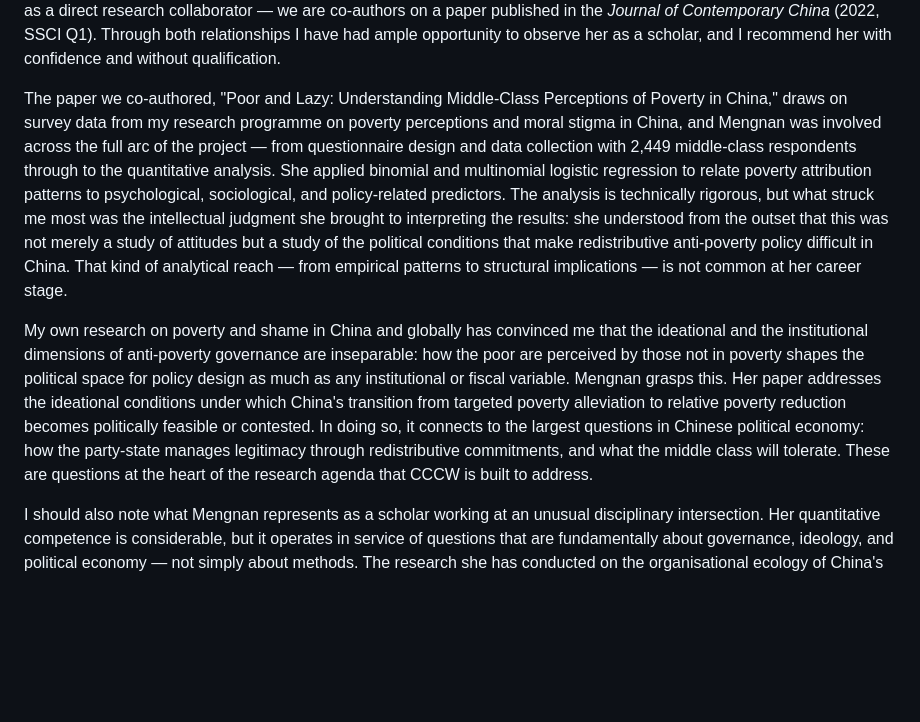
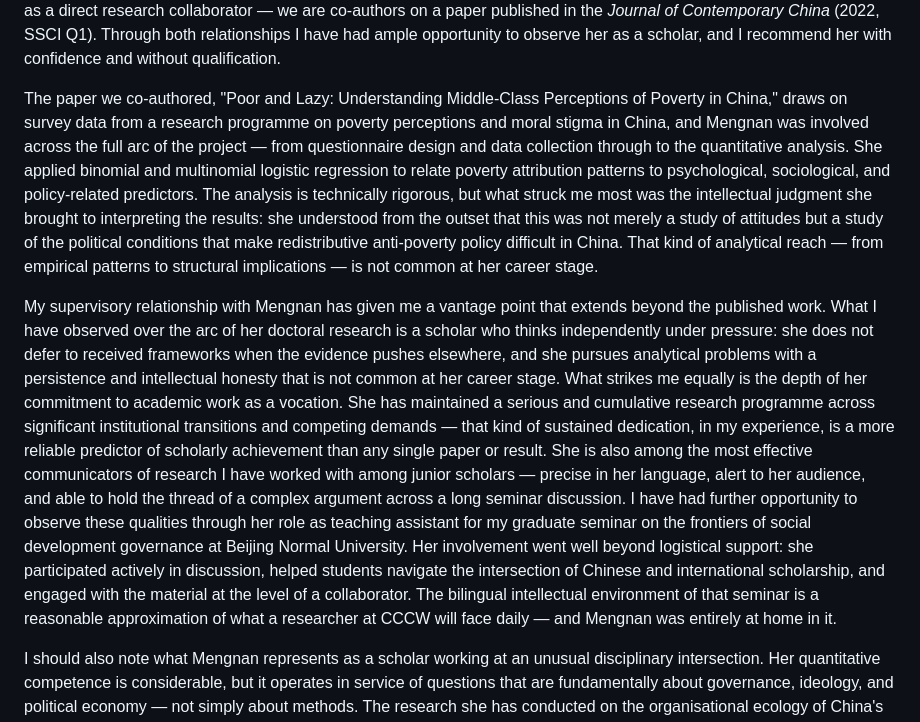
Before and after one commit to m-xu77/posdocApply, a Markdown page: application/recommendation_letter_walker.md, the part around the change. Drawn GitHub-style; blank space fills up the shorter version.

Commit message:
Revise Walker letter: restructure paper paragraph, add supervisory observations and TA role
Co-Authored-By: Claude Sonnet 4.6 <noreply@anthropic.com>

```diff
--- a/application/recommendation_letter_walker.md
+++ b/application/recommendation_letter_walker.md
@@ -24,10 +24,9 @@ relationships I have had ample opportunity to observe her as a scholar, and I
 recommend her with confidence and without qualification.
 
 The paper we co-authored, "Poor and Lazy: Understanding Middle-Class Perceptions of
-Poverty in China," draws on survey data from my research programme on poverty
+Poverty in China," draws on survey data from a research programme on poverty
 perceptions and moral stigma in China, and Mengnan was involved across the full arc
-of the project — from questionnaire design and data collection with 2,449 middle-class
-respondents through to the quantitative analysis. She applied binomial and multinomial
+of the project — from questionnaire design and data collection through to the quantitative analysis. She applied binomial and multinomial
 logistic regression to relate poverty attribution patterns to psychological,
 sociological, and policy-related predictors. The analysis is technically rigorous, but
 what struck me most was the intellectual judgment she brought to interpreting the
@@ -36,16 +35,27 @@ but a study of the political conditions that make redistributive anti-poverty po
 difficult in China. That kind of analytical reach — from empirical patterns to
 structural implications — is not common at her career stage.
 
-My own research on poverty and shame in China and globally has convinced me that the
-ideational and the institutional dimensions of anti-poverty governance are
-inseparable: how the poor are perceived by those not in poverty shapes the political
-space for policy design as much as any institutional or fiscal variable. Mengnan
-grasps this. Her paper addresses the ideational conditions under which China's
-transition from targeted poverty alleviation to relative poverty reduction becomes
-politically feasible or contested. In doing so, it connects to the largest questions
-in Chinese political economy: how the party-state manages legitimacy through
-redistributive commitments, and what the middle class will tolerate. These are
-questions at the heart of the research agenda that CCCW is built to address.
+My supervisory relationship with Mengnan has given me a vantage point that extends
+beyond the published work. What I have observed over the arc of her doctoral research
+is a scholar who thinks independently under pressure: she does not defer to received
+frameworks when the evidence pushes elsewhere, and she pursues analytical problems
+with a persistence and intellectual honesty that is not common at her career stage.
+What strikes me equally is the depth of her commitment to academic work as a
+vocation. She has maintained a serious and cumulative research programme across
+significant institutional transitions and competing demands — that kind of sustained
+dedication, in my experience, is a more reliable predictor of scholarly achievement
+than any single paper or result.
+She is also among the most effective communicators of research I have worked with
+among junior scholars — precise in her language, alert to her audience, and able to
+hold the thread of a complex argument across a long seminar discussion. I have had
+further opportunity to observe these qualities through her role as teaching assistant
+for my graduate seminar on the frontiers of social development governance at Beijing
+Normal University. Her involvement went well beyond
+logistical support: she participated actively in discussion, helped students navigate
+the intersection of Chinese and international scholarship, and engaged with the
+material at the level of a collaborator. The bilingual intellectual environment of
+that seminar is a reasonable approximation of what a researcher at CCCW will face
+daily — and Mengnan was entirely at home in it.
 
 I should also note what Mengnan represents as a scholar working at an unusual
 disciplinary intersection. Her quantitative competence is considerable, but it
```
